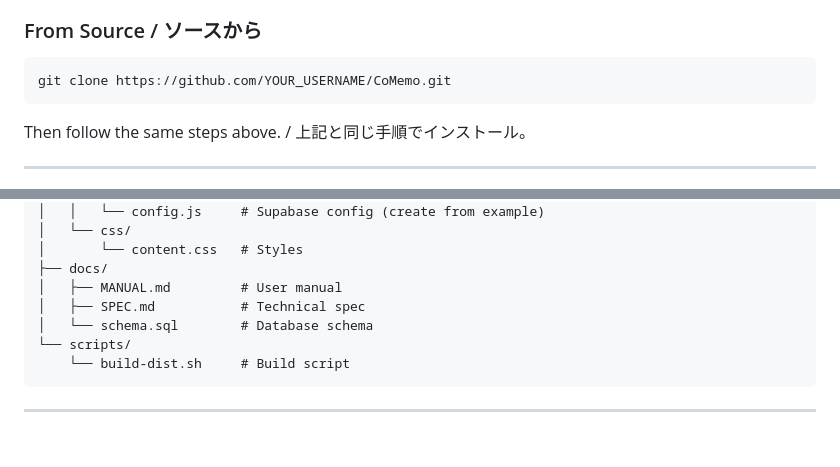
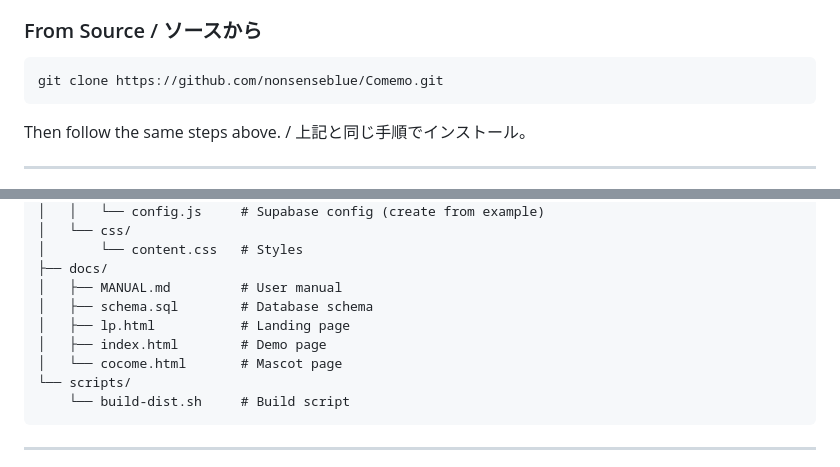
Before and after one commit to nonsenseblue/Comemo, a Markdown page: README.md, 2 parts joined by grey strips. Rendered like a GitHub page; blank space fills up the shorter version.

Commit message:
Update README with correct GitHub URL and project structure

````diff
--- a/README.md
+++ b/README.md
@@ -49,7 +49,7 @@
 ### From Source / ソースから
 
 ```bash
-git clone https://github.com/YOUR_USERNAME/CoMemo.git
+git clone https://github.com/nonsenseblue/Comemo.git
 ```
 
 Then follow the same steps above. / 上記と同じ手順でインストール。
@@ -151,8 +151,10 @@ CoMemo/
 │       └── content.css   # Styles
 ├── docs/
 │   ├── MANUAL.md         # User manual
-│   ├── SPEC.md           # Technical spec
-│   └── schema.sql        # Database schema
+│   ├── schema.sql        # Database schema
+│   ├── lp.html           # Landing page
+│   ├── index.html        # Demo page
+│   └── cocome.html       # Mascot page
 └── scripts/
     └── build-dist.sh     # Build script
 ```
````
